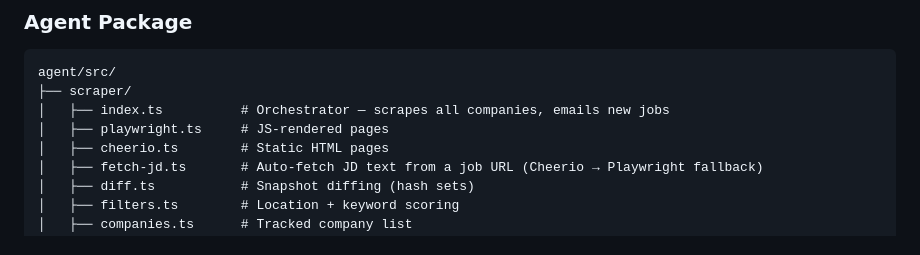
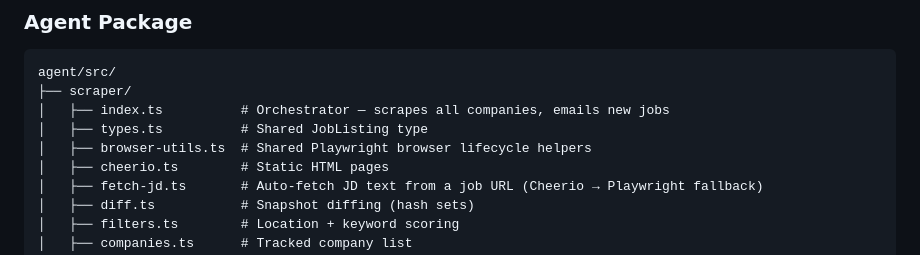
Before and after one commit to christopher895/AI-Job-Agent, a Markdown page: README.md, the part around the change. Rendered like a GitHub page.

Commit message:
docs: fix stale scraper file listing in README
playwright.ts was removed when Jobright scraping was cut; the README's
repo tree still referenced it instead of the files that replaced it.

Co-Authored-By: Claude Sonnet 5 <noreply@anthropic.com>

```diff
--- a/README.md
+++ b/README.md
@@ -66,7 +66,8 @@ job-hunting-agent/
 agent/src/
 ├── scraper/
 │   ├── index.ts          # Orchestrator — scrapes all companies, emails new jobs
-│   ├── playwright.ts     # JS-rendered pages
+│   ├── types.ts          # Shared JobListing type
+│   ├── browser-utils.ts  # Shared Playwright browser lifecycle helpers
 │   ├── cheerio.ts        # Static HTML pages
 │   ├── fetch-jd.ts       # Auto-fetch JD text from a job URL (Cheerio → Playwright fallback)
 │   ├── diff.ts           # Snapshot diffing (hash sets)
```
